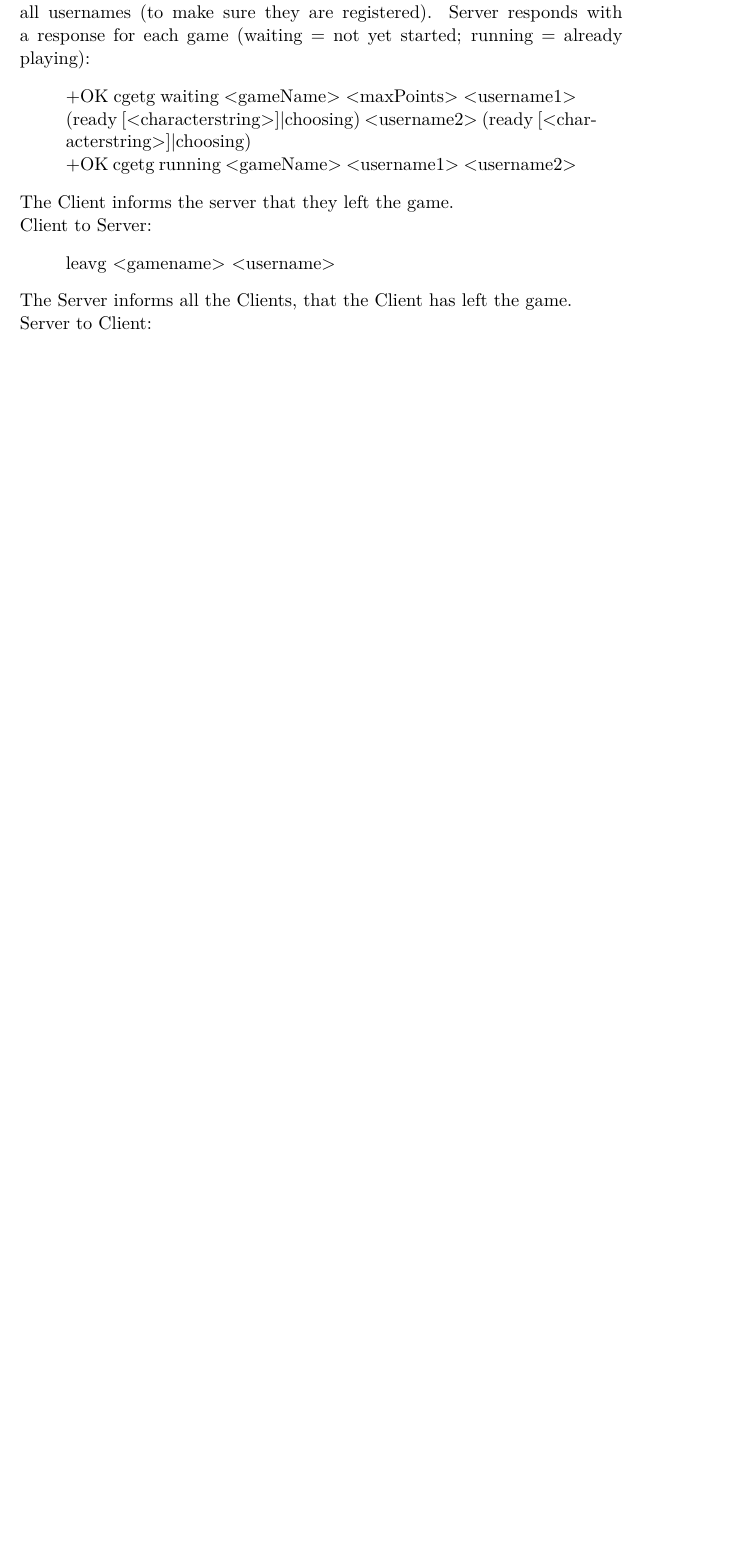
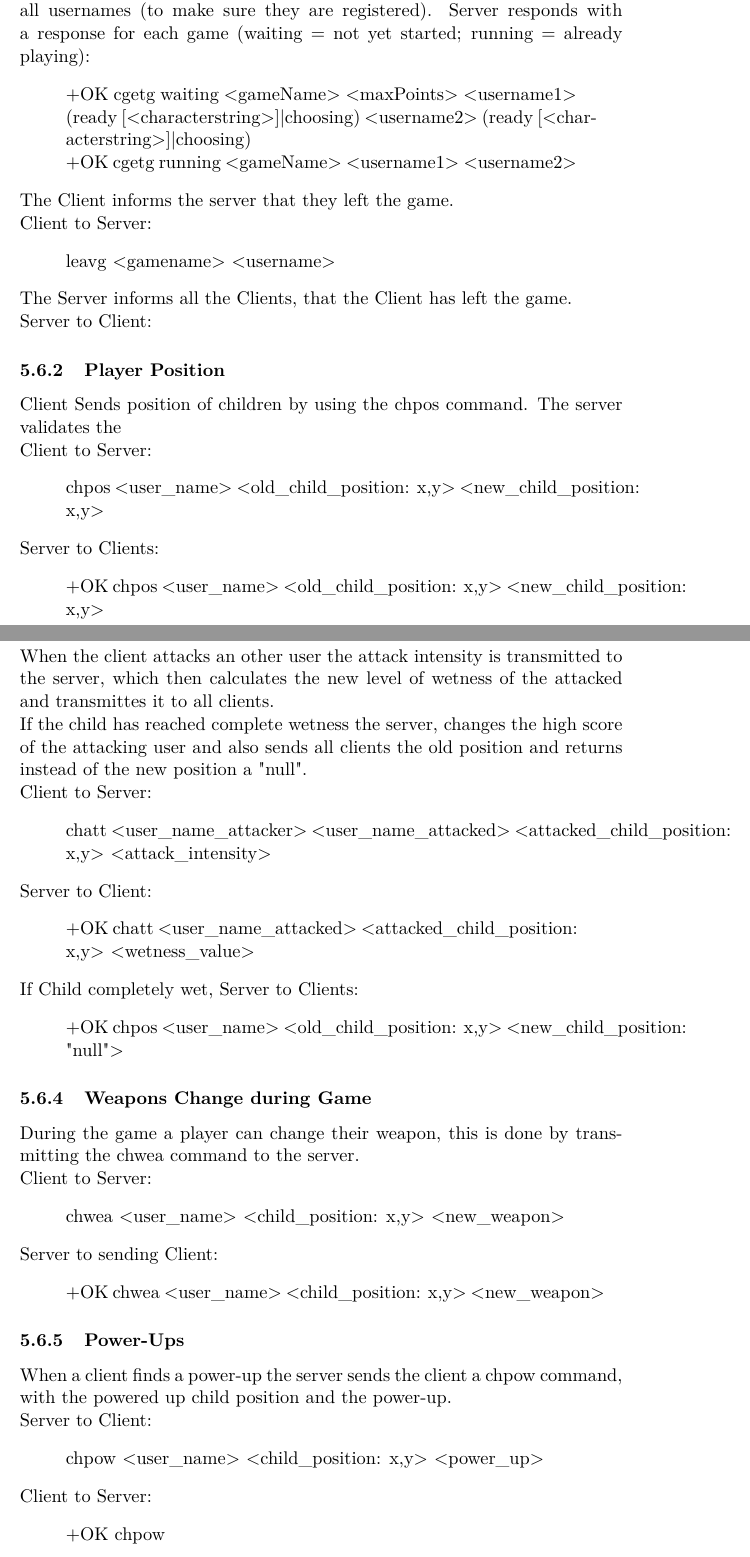
Before and after one commit to happychameleon/ws2017_game, a LaTeX paper (protocol/protocol_WS_2017.tex): part of page 8 of 9 before the commit and two parts of pages 8 and 9 of 11 after it, the two joined at a grey line, cut so that both start at the same text, the shorter picture padded with empty space. Compiled offline with pdfLaTeX.

Commit message:
Added new game state commands to protocol

```diff
--- a/protocol/protocol_WS_2017.tex
+++ b/protocol/protocol_WS_2017.tex
@@ -226,4 +226,59 @@ Client to Server:
 The Server informs all the Clients, that the Client has left the game.\\
 Server to Client:
 %\subsubsection{Map}
-%\subsubsection{Player Position}
+
+
+\subsubsection{Player Position}
+Client Sends position of children by using the chpos command. The server validates the \\
+Client to Server:
+\begin{quote}
+  chpos <user\_name> <old\_child\_position: x,y> <new\_child\_position: x,y>
+\end{quote}
+\noindent
+Server to Clients:
+\begin{quote}
+  +OK chpos <user\_name> <old\_child\_position: x,y> <new\_child\_position: x,y>
+\end{quote}
+\clearpage
+\subsubsection{Damage}
+When the client attacks an other user the attack intensity is transmitted to the server, which then calculates the new level of wetness of the attacked and transmittes it to all clients.\\
+If the child has reached complete wetness the server, changes the high score of the attacking user and also sends all clients the old position and returns instead of the new position a "null".\\
+Client to Server:
+\begin{quote}
+  chatt <user\_name\_attacker> <user\_name\_attacked> <attacked\_child\_position: x,y> <attack\_intensity>
+\end{quote}
+\noindent
+Server to Client:
+\begin{quote}
+  +OK chatt <user\_name\_attacked> <attacked\_child\_position: x,y> <wetness\_value>
+\end{quote}
+\noindent
+If Child  completely wet, Server to Clients:
+\begin{quote}
+  +OK chpos <user\_name> <old\_child\_position: x,y> <new\_child\_position: "null">
+\end{quote}
+
+
+\subsubsection{Weapons Change during Game}
+During the game a player can change their weapon, this is done by transmitting the chwea command to the server.\\
+Client to Server:
+\begin{quote}
+  chwea <user\_name> <child\_position: x,y> <new\_weapon>
+\end{quote}
+\noindent
+Server to sending Client:
+\begin{quote}
+  +OK chwea <user\_name> <child\_position: x,y> <new\_weapon>
+\end{quote}
+
+\subsubsection{Power-Ups}
+When a client finds a power-up the server sends the client a chpow command, with the powered up child position and the power-up.\\
+Server to Client:
+\begin{quote}
+  chpow <user\_name> <child\_position: x,y> <power\_up>
+\end{quote}
+\noindent
+Client to Server:
+\begin{quote}
+  +OK chpow
+\end{quote}
```
Also changed, not shown: protocol/protocol_WS_2017.md (+72 -7 lines), protocol/protocol_WS_2017.pdf, protocol/protocol_WS_2017.tex (8 more changed lines).
